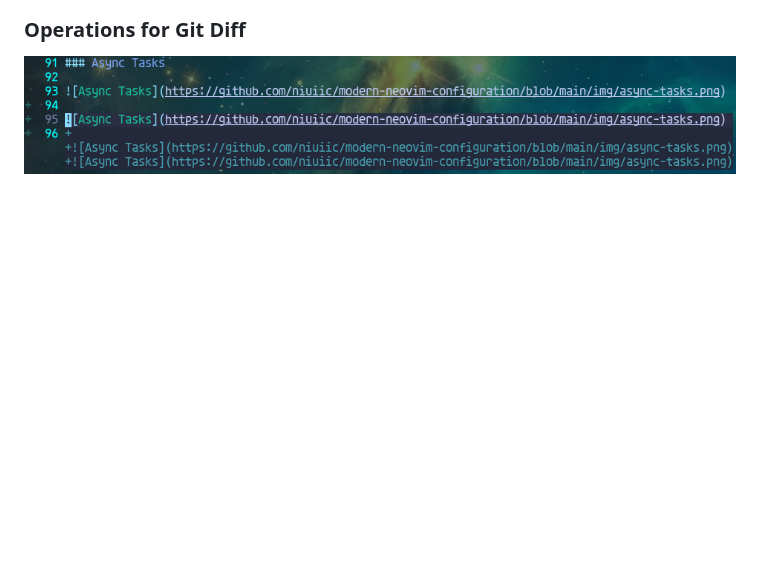
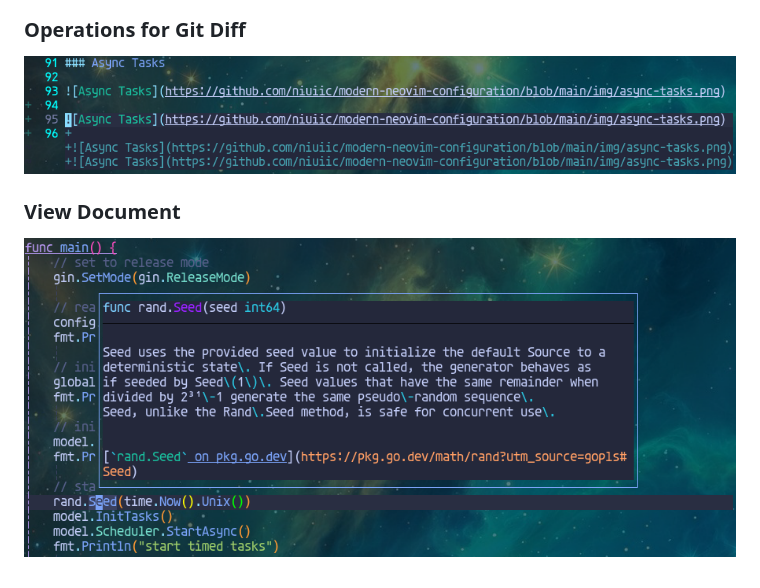
Before and after one commit to niuiic/modern-neovim-configuration, a Markdown page: README.md, the part around the change. Rendered like a GitHub page; pictures changed too: img/view-document.png (added); blank space fills up the shorter version.

```diff
--- a/README.md
+++ b/README.md
@@ -117,3 +117,7 @@ Search files in workspace, tags, buffers, history files, marks, projects, quickf
 ### Operations for Git Diff
 
 ![Operations for Git Diff](https://github.com/niuiic/modern-neovim-configuration/blob/main/img/operations-for-git-diff.png)
+
+### View Document
+
+![View Document](https://github.com/niuiic/modern-neovim-configuration/blob/main/img/view-document.png)
```
Also changed, not shown: 1 other file.
